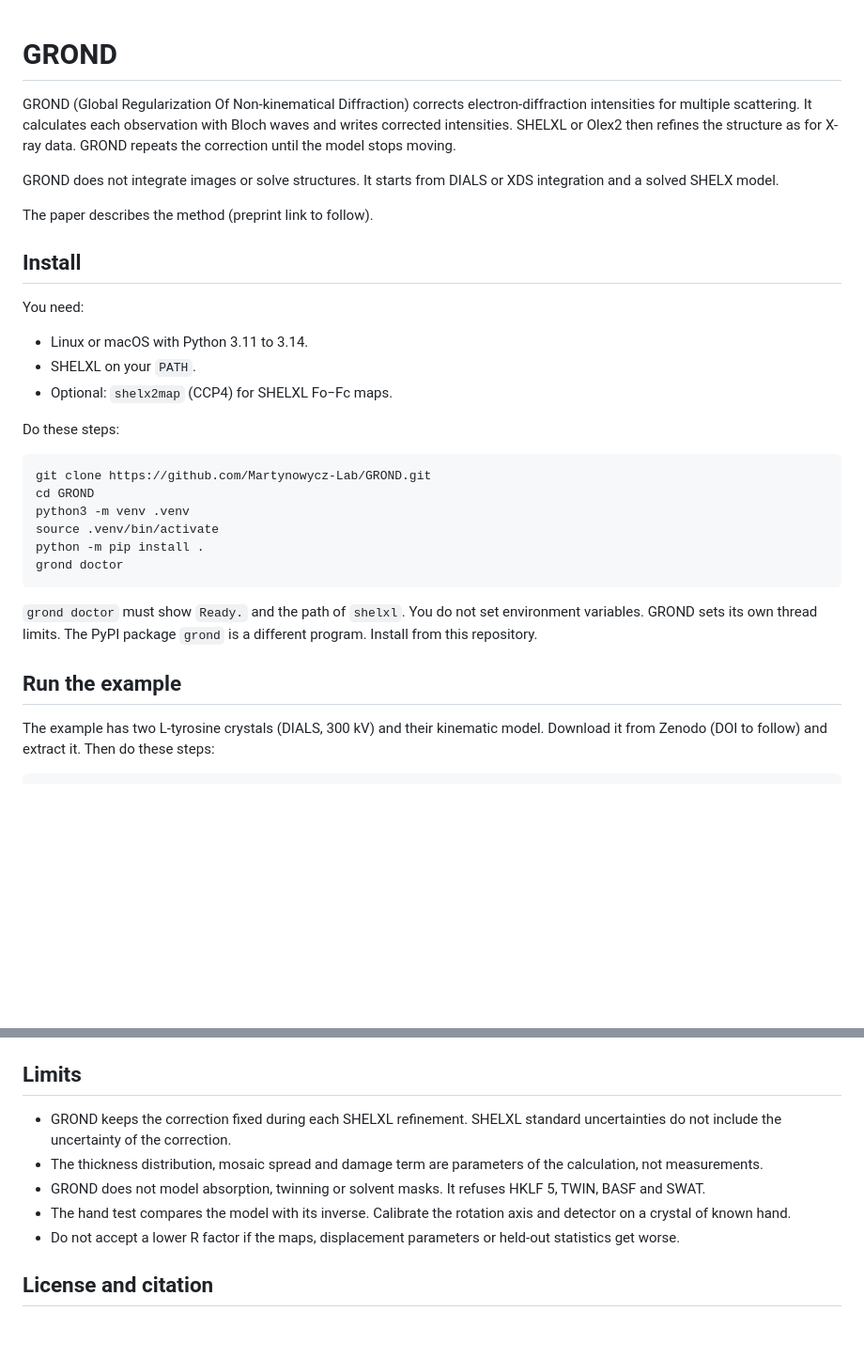
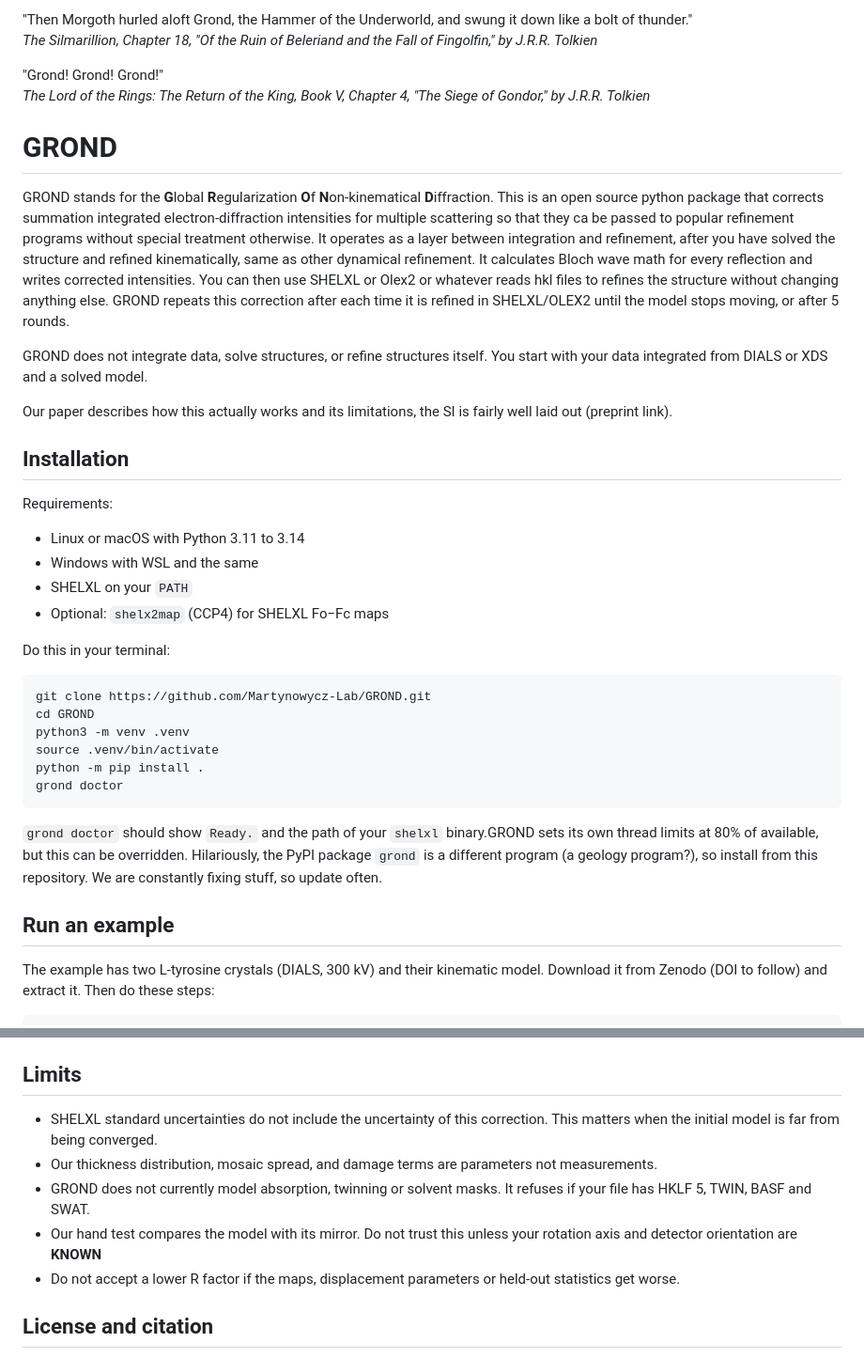
Before and after one commit to Martynowycz-Lab/GROND, a Markdown page: README.md, 2 parts joined by grey strips. Shown at 94% size. Drawn GitHub-style; blank space fills up the shorter version.

Commit message:
Revise README for clarity and detail
Updated README to clarify GROND's functionality and installation requirements.

````diff
--- a/README.md
+++ b/README.md
@@ -1,22 +1,29 @@
+"Then Morgoth hurled aloft Grond, the Hammer of the Underworld, and swung it down like a bolt of thunder." <br>
+_The Silmarillion, Chapter 18, "Of the Ruin of Beleriand and the Fall of Fingolfin," by J.R.R. Tolkien_
+
+
+
+"Grond! Grond! Grond!" <br>
+_The Lord of the Rings: The Return of the King, Book V, Chapter 4, "The Siege of Gondor," by J.R.R. Tolkien_
+
 # GROND
 
-GROND (Global Regularization Of Non-kinematical Diffraction) corrects electron-diffraction intensities for multiple
-scattering. It calculates each observation with Bloch waves and writes corrected intensities. SHELXL or Olex2 then
-refines the structure as for X-ray data. GROND repeats the correction until the model stops moving.
+GROND stands for the **G**lobal **R**egularization **O**f **N**on-kinematical **D**iffraction. This is an open source python package that corrects summation integrated electron-diffraction intensities for multiple scattering so that they ca be passed to popular refinement programs without special treatment otherwise. It operates as a layer between integration and refinement, after you have solved the structure and refined kinematically, same as other dynamical refinement. It calculates Bloch wave math for every reflection and writes corrected intensities. You can then use SHELXL or Olex2 or whatever reads hkl files to refines the structure without changing anything else. GROND repeats this correction after each time it is refined in SHELXL/OLEX2 until the model stops moving, or after 5 rounds.
 
-GROND does not integrate images or solve structures. It starts from DIALS or XDS integration and a solved SHELX model.
+GROND does not integrate data, solve structures, or refine structures itself. You start with your data integrated from DIALS or XDS and a solved model.
 
-The paper describes the method (preprint link to follow).
+Our paper describes how this actually works and its limitations, the SI is fairly well laid out (preprint link).
 
-## Install
+## Installation
 
-You need:
+Requirements:
 
-- Linux or macOS with Python 3.11 to 3.14.
-- SHELXL on your `PATH`.
-- Optional: `shelx2map` (CCP4) for SHELXL Fo−Fc maps.
+- Linux or macOS with Python 3.11 to 3.14
+- Windows with WSL and the same
+- SHELXL on your `PATH`
+- Optional: `shelx2map` (CCP4) for SHELXL Fo−Fc maps
 
-Do these steps:
+Do this in your terminal:
 
 ```bash
 git clone https://github.com/Martynowycz-Lab/GROND.git
@@ -27,10 +34,9 @@ python -m pip install .
 grond doctor
 ```
 
-`grond doctor` must show `Ready.` and the path of `shelxl`. You do not set environment variables. GROND sets its own
-thread limits. The PyPI package `grond` is a different program. Install from this repository.
+`grond doctor` should show `Ready.` and the path of your `shelxl` binary.GROND sets its own thread limits at 80% of available, but this can be overridden. Hilariously, the PyPI package `grond` is a different program (a geology program?), so install from this repository. We are constantly fixing stuff, so update often.
 
-## Run the example
+## Run an example
 
 The example has two L-tyrosine crystals (DIALS, 300 kV) and their kinematic model. Download it from Zenodo (DOI to
 follow) and extract it. Then do these steps:
@@ -97,12 +103,10 @@ The fast run takes approximately 15 minutes on 10 cores. The held-out R_obs is a
 
 ## Limits
 
-- GROND keeps the correction fixed during each SHELXL refinement. SHELXL standard uncertainties do not include the
-  uncertainty of the correction.
-- The thickness distribution, mosaic spread and damage term are parameters of the calculation, not measurements.
-- GROND does not model absorption, twinning or solvent masks. It refuses HKLF 5, TWIN, BASF and SWAT.
-- The hand test compares the model with its inverse. Calibrate the rotation axis and detector on a crystal of known
-  hand.
+- SHELXL standard uncertainties do not include the uncertainty of this correction. This matters when the initial model is far from being converged.
+- Our thickness distribution, mosaic spread, and damage terms are  parameters not measurements.
+- GROND does not currently model absorption, twinning or solvent masks. It refuses if your file has HKLF 5, TWIN, BASF and SWAT.
+- Our hand test compares the model with its mirror. Do not trust this unless your rotation axis and detector orientation are **KNOWN**
 - Do not accept a lower R factor if the maps, displacement parameters or held-out statistics get worse.
 
 ## License and citation
````
